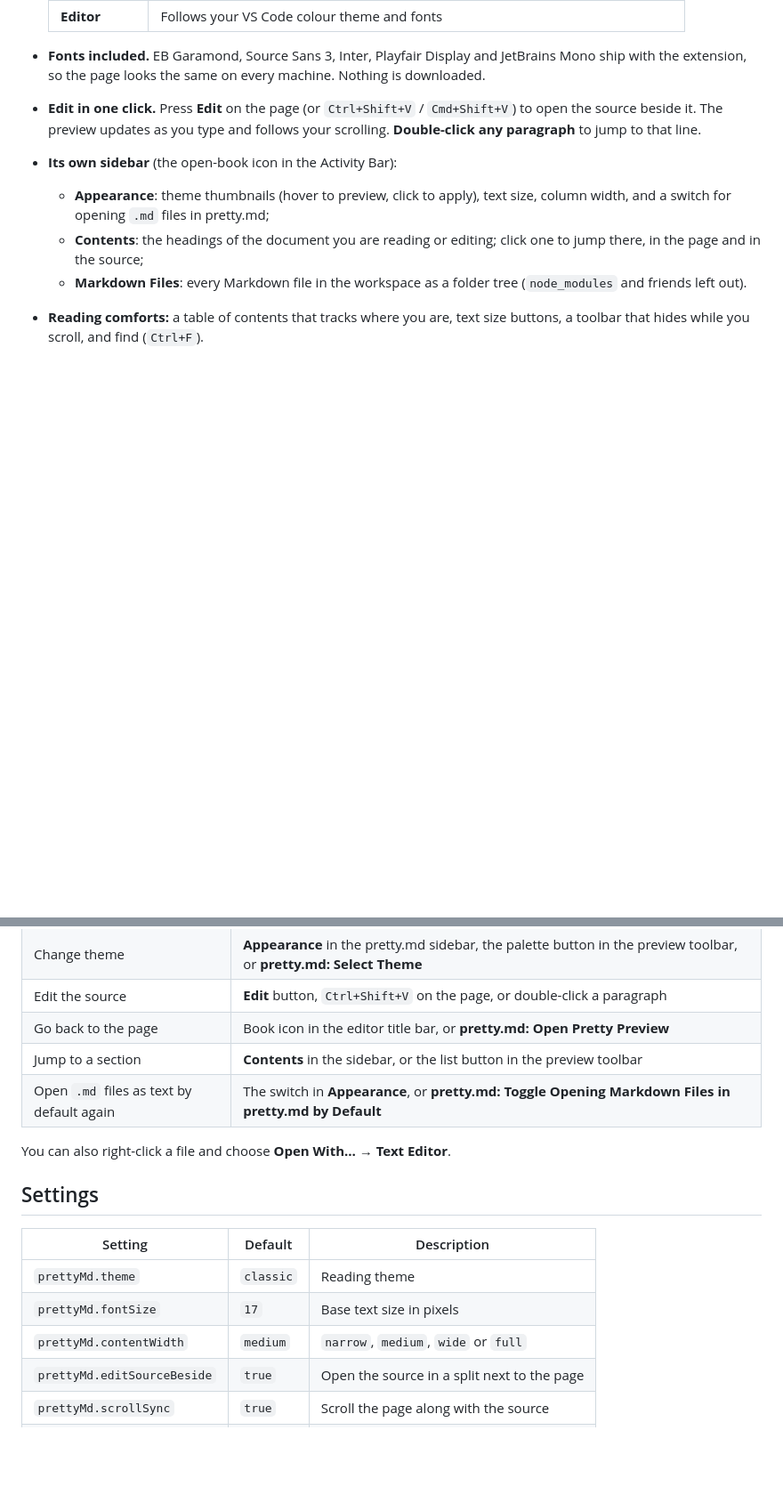
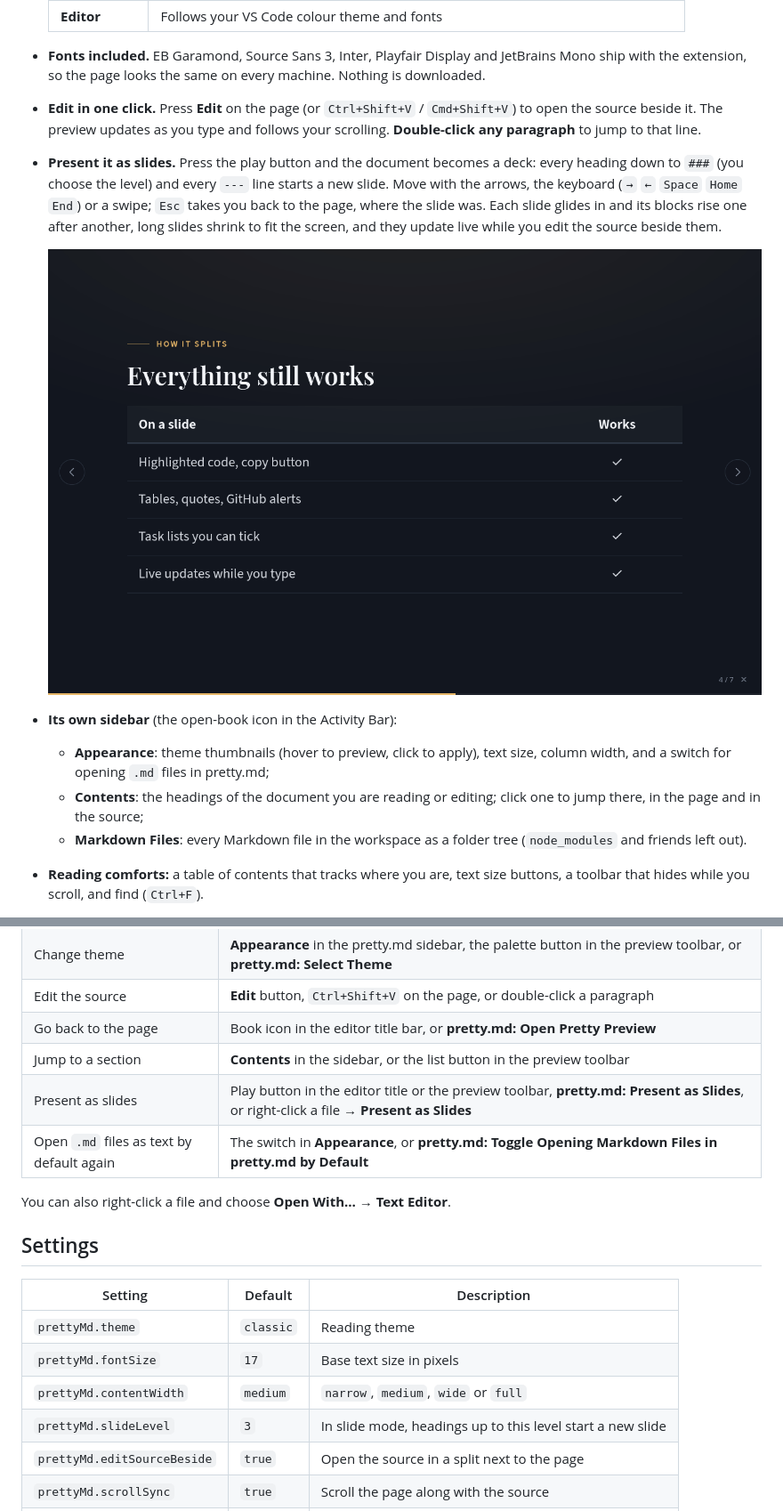
Before and after one commit to RemoGrillo/pretty_md, a Markdown page: README.md, 2 parts joined by grey strips. Shown at 89% size. Rendered like a GitHub page; pictures changed too: images/slides.png (added); blank space fills up the shorter version.

Commit message:
pretty.md 0.3.0: present any Markdown file as animated slides

```diff
--- a/README.md
+++ b/README.md
@@ -21,6 +21,10 @@
 
 - **Fonts included.** EB Garamond, Source Sans 3, Inter, Playfair Display and JetBrains Mono ship with the extension, so the page looks the same on every machine. Nothing is downloaded.
 - **Edit in one click.** Press **Edit** on the page (or `Ctrl+Shift+V` / `Cmd+Shift+V`) to open the source beside it. The preview updates as you type and follows your scrolling. **Double-click any paragraph** to jump to that line.
+- **Present it as slides.** Press the play button and the document becomes a deck: every heading down to `###` (you choose the level) and every `---` line starts a new slide. Move with the arrows, the keyboard (`→` `←` `Space` `Home` `End`) or a swipe; `Esc` takes you back to the page, where the slide was. Each slide glides in and its blocks rise one after another, long slides shrink to fit the screen, and they update live while you edit the source beside them.
+
+  ![A slide in the Night theme](images/slides.png)
+
 - **Its own sidebar** (the open-book icon in the Activity Bar):
   - **Appearance**: theme thumbnails (hover to preview, click to apply), text size, column width, and a switch for opening `.md` files in pretty.md;
   - **Contents**: the headings of the document you are reading or editing; click one to jump there, in the page and in the source;
@@ -39,6 +43,7 @@
 | Edit the source | **Edit** button, `Ctrl+Shift+V` on the page, or double-click a paragraph |
 | Go back to the page | Book icon in the editor title bar, or **pretty.md: Open Pretty Preview** |
 | Jump to a section | **Contents** in the sidebar, or the list button in the preview toolbar |
+| Present as slides | Play button in the editor title or the preview toolbar, **pretty.md: Present as Slides**, or right-click a file → **Present as Slides** |
 | Open `.md` files as text by default again | The switch in **Appearance**, or **pretty.md: Toggle Opening Markdown Files in pretty.md by Default** |
 
 You can also right-click a file and choose **Open With… → Text Editor**.
@@ -50,6 +55,7 @@ You can also right-click a file and choose **Open With… → Text Editor**.
 | `prettyMd.theme` | `classic` | Reading theme |
 | `prettyMd.fontSize` | `17` | Base text size in pixels |
 | `prettyMd.contentWidth` | `medium` | `narrow`, `medium`, `wide` or `full` |
+| `prettyMd.slideLevel` | `3` | In slide mode, headings up to this level start a new slide |
 | `prettyMd.editSourceBeside` | `true` | Open the source in a split next to the page |
 | `prettyMd.scrollSync` | `true` | Scroll the page along with the source |
 | `prettyMd.typographer` | `true` | Curly quotes, dashes, ellipses |
```
Also changed, not shown: CHANGELOG.md (+10 -0 lines), samples/slides.md (added, +44 -0 lines), 13 other files.
